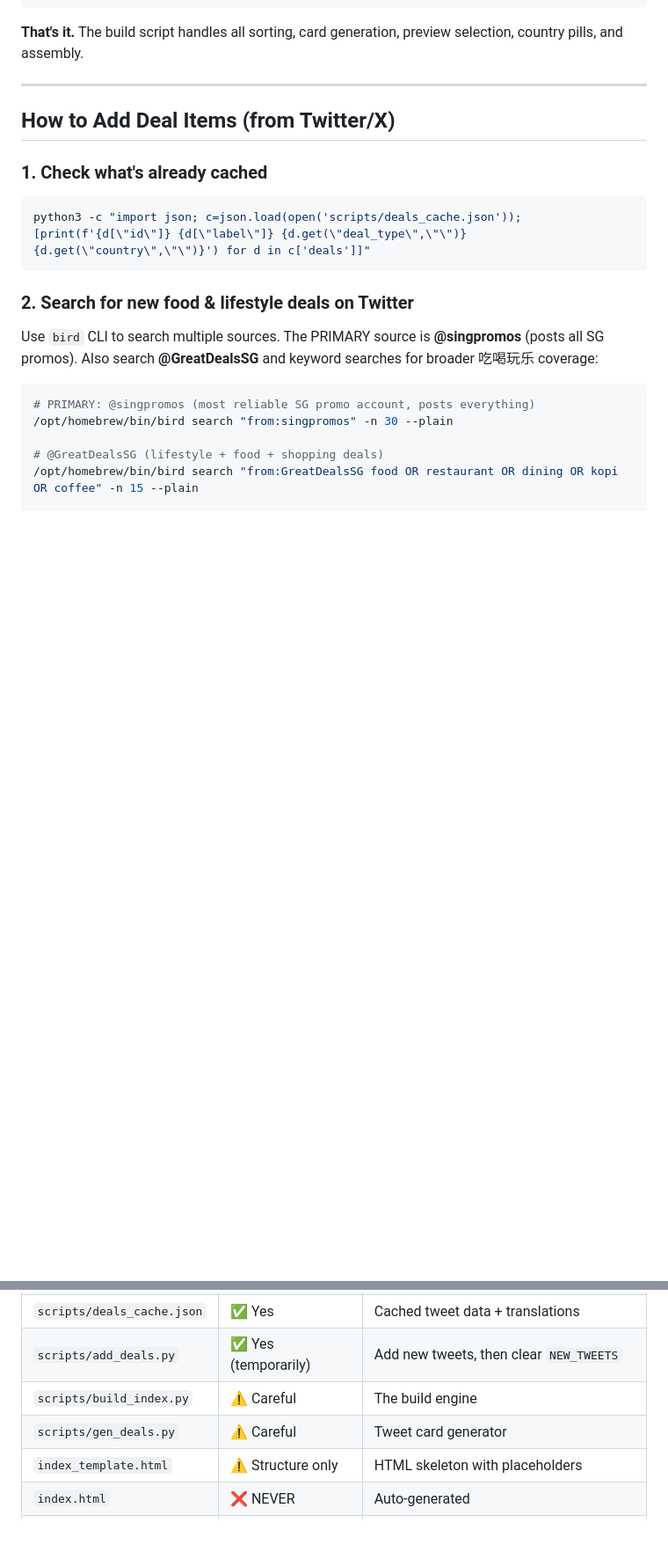
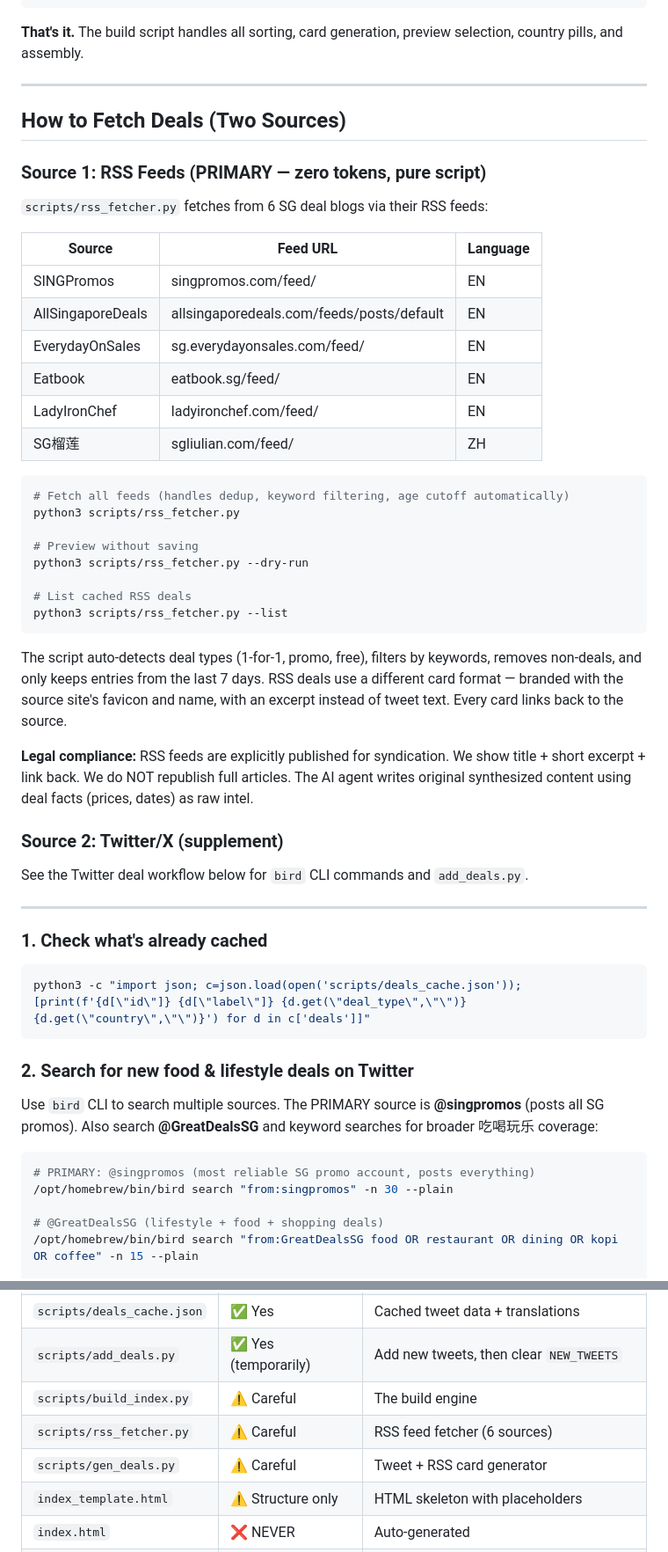
Before and after one commit to quicktestsg/sg-food-deals, a Markdown page: AGENTS.md, 2 parts joined by grey strips. Shown at 88% size. Rendered like a GitHub page; blank space fills up the shorter version.

Commit message:
docs: update AGENTS.md with RSS pipeline documentation

````diff
--- a/AGENTS.md
+++ b/AGENTS.md
@@ -66,7 +66,43 @@ git add -A && git commit -m "Daily post: TITLE" && git push
 
 ---
 
-## How to Add Deal Items (from Twitter/X)
+## How to Fetch Deals (Two Sources)
+
+### Source 1: RSS Feeds (PRIMARY — zero tokens, pure script)
+
+`scripts/rss_fetcher.py` fetches from 6 SG deal blogs via their RSS feeds:
+
+| Source | Feed URL | Language |
+|--------|----------|----------|
+| SINGPromos | singpromos.com/feed/ | EN |
+| AllSingaporeDeals | allsingaporedeals.com/feeds/posts/default | EN |
+| EverydayOnSales | sg.everydayonsales.com/feed/ | EN |
+| Eatbook | eatbook.sg/feed/ | EN |
+| LadyIronChef | ladyironchef.com/feed/ | EN |
+| SG榴莲 | sgliulian.com/feed/ | ZH |
+
+```bash
+# Fetch all feeds (handles dedup, keyword filtering, age cutoff automatically)
+python3 scripts/rss_fetcher.py
+
+# Preview without saving
+python3 scripts/rss_fetcher.py --dry-run
+
+# List cached RSS deals
+python3 scripts/rss_fetcher.py --list
+```
+
+The script auto-detects deal types (1-for-1, promo, free), filters by keywords, removes non-deals, and only keeps entries from the last 7 days. RSS deals use a different card format — branded with the source site's favicon and name, with an excerpt instead of tweet text. Every card links back to the source.
+
+**Legal compliance:** RSS feeds are explicitly published for syndication. We show title + short excerpt + link back. We do NOT republish full articles. The AI agent writes original synthesized content using deal facts (prices, dates) as raw intel.
+
+### Source 2: Twitter/X (supplement)
+
+See the Twitter deal workflow below for `bird` CLI commands and `add_deals.py`.
+
+---
+
+
 
 ### 1. Check what's already cached
 
@@ -181,7 +217,8 @@ Pick tweets that are **actual food, dining, travel or leisure deals** worth shar
 | `scripts/deals_cache.json` | ✅ Yes | Cached tweet data + translations |
 | `scripts/add_deals.py` | ✅ Yes (temporarily) | Add new tweets, then clear `NEW_TWEETS` |
 | `scripts/build_index.py` | ⚠️ Careful | The build engine |
-| `scripts/gen_deals.py` | ⚠️ Careful | Tweet card generator |
+| `scripts/rss_fetcher.py` | ⚠️ Careful | RSS feed fetcher (6 sources) |
+| `scripts/gen_deals.py` | ⚠️ Careful | Tweet + RSS card generator |
 | `index_template.html` | ⚠️ Structure only | HTML skeleton with placeholders |
 | `index.html` | ❌ NEVER | Auto-generated |
 | `style.css` | ✅ Yes | Shared styles (warm food theme) |
````
